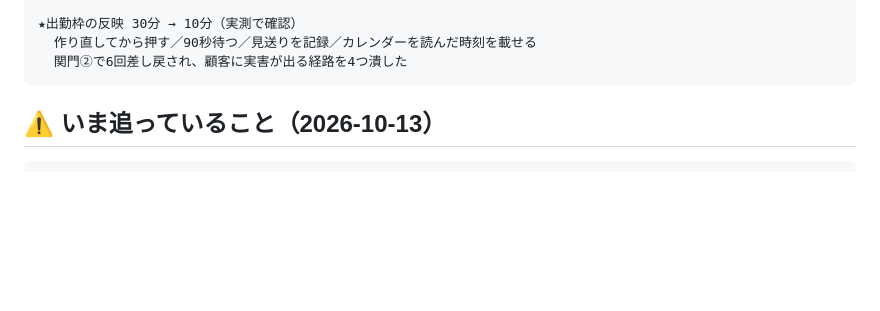
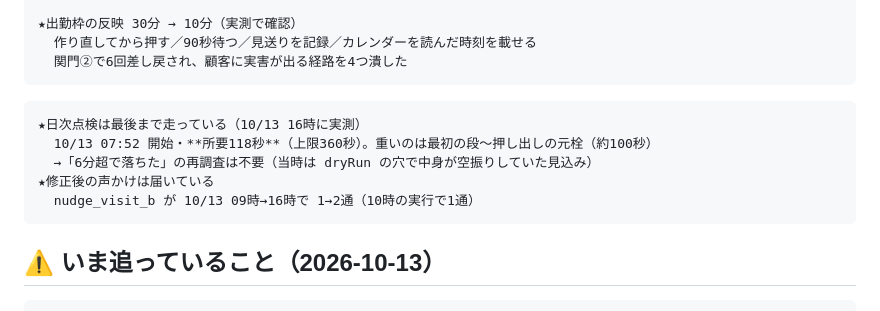
Before and after one commit to tokowakafitness-dev/tokowaka-reservation-v2, a Markdown page: ops/ROADMAP.md, the part around the change. Rendered like a GitHub page; blank space fills up the shorter version.

Commit message:
docs(roadmap): 日次点検118秒・声かけ送信を実測で確認
Co-Authored-By: Claude Opus 5.5 (1M context) <noreply@anthropic.com>

````diff
--- a/ops/ROADMAP.md
+++ b/ops/ROADMAP.md
@@ -168,6 +168,14 @@
   関門②で6回差し戻され、顧客に実害が出る経路を4つ潰した
 ```
 
+```
+★日次点検は最後まで走っている（10/13 16時に実測）
+  10/13 07:52 開始・**所要118秒**（上限360秒）。重いのは最初の段〜押し出しの元栓（約100秒）
+  →「6分超で落ちた」の再調査は不要（当時は dryRun の穴で中身が空振りしていた見込み）
+★修正後の声かけは届いている
+  nudge_visit_b が 10/13 09時→16時で 1→2通（10時の実行で1通）
+```
+
 ## ⚠️ いま追っていること（2026-10-13）
 
 ```
````
